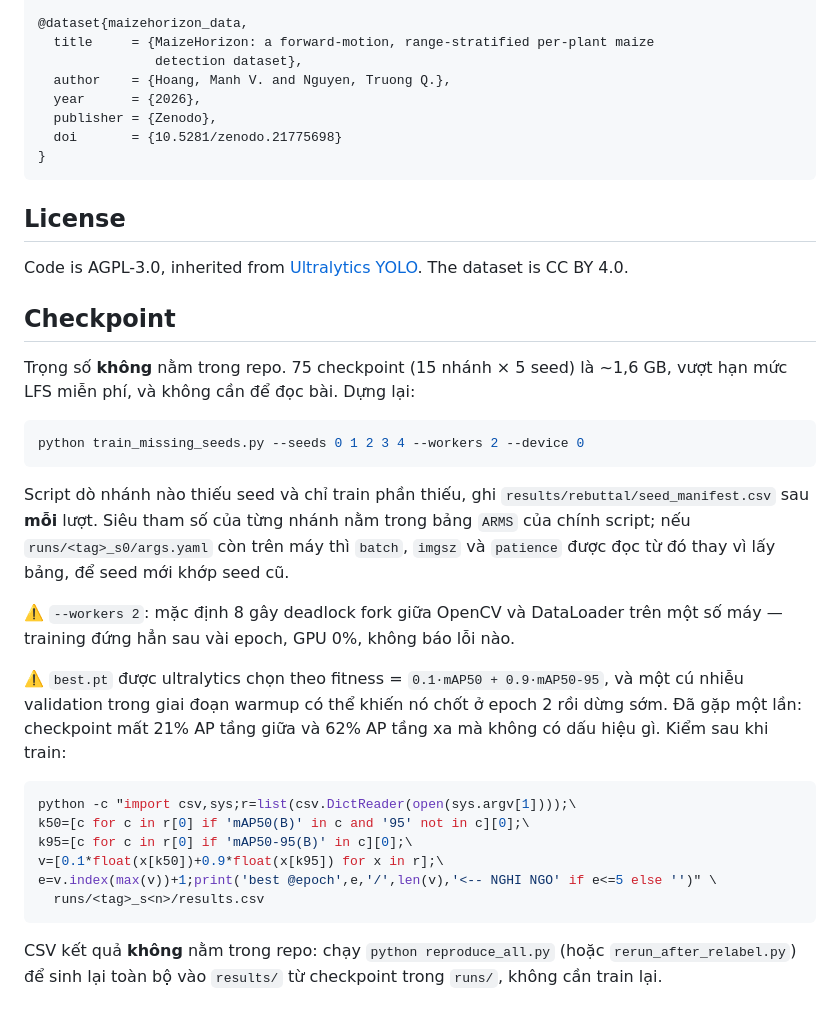
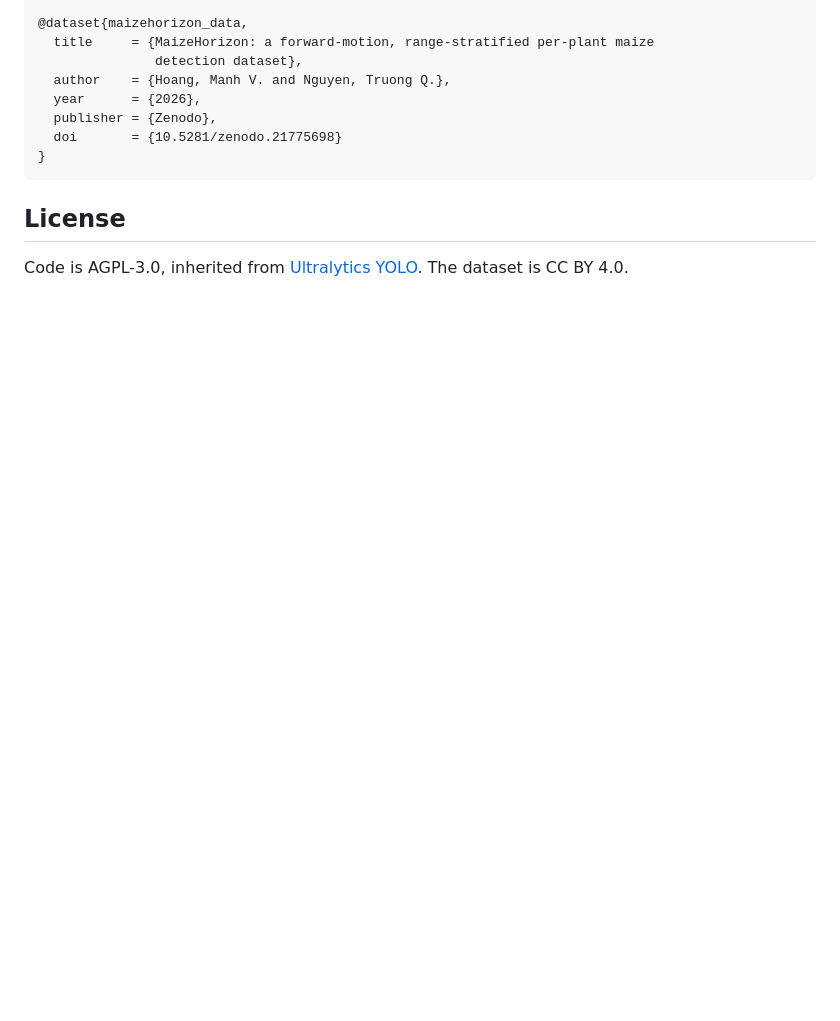
Before and after one commit to manhhv87/MaizeHorizon, a Markdown page: README.md, the part around one of its changes. GitHub-like rendering; blank space fills up the shorter version.

````diff
--- a/README.md
+++ b/README.md
@@ -127,38 +161,3 @@ duplicated.
 Code is AGPL-3.0, inherited from
 [Ultralytics YOLO](https://github.com/ultralytics/ultralytics). The dataset is
 CC BY 4.0.
-
-## Checkpoint
-
-Trọng số **không** nằm trong repo. 75 checkpoint (15 nhánh × 5 seed) là ~1,6 GB, vượt
-hạn mức LFS miễn phí, và không cần để đọc bài. Dựng lại:
-
-```bash
-python train_missing_seeds.py --seeds 0 1 2 3 4 --workers 2 --device 0
-```
-
-Script dò nhánh nào thiếu seed và chỉ train phần thiếu, ghi
-`results/rebuttal/seed_manifest.csv` sau **mỗi** lượt. Siêu tham số của từng nhánh nằm
-trong bảng `ARMS` của chính script; nếu `runs/<tag>_s0/args.yaml` còn trên máy thì
-`batch`, `imgsz` và `patience` được đọc từ đó thay vì lấy bảng, để seed mới khớp seed cũ.
-
-⚠️ `--workers 2`: mặc định 8 gây deadlock fork giữa OpenCV và DataLoader trên một số máy —
-training đứng hẳn sau vài epoch, GPU 0%, không báo lỗi nào.
-
-⚠️ `best.pt` được ultralytics chọn theo fitness = `0.1·mAP50 + 0.9·mAP50-95`, và một cú
-nhiễu validation trong giai đoạn warmup có thể khiến nó chốt ở epoch 2 rồi dừng sớm. Đã
-gặp một lần: checkpoint mất 21% AP tầng giữa và 62% AP tầng xa mà không có dấu hiệu gì.
-Kiểm sau khi train:
-
-```bash
-python -c "import csv,sys;r=list(csv.DictReader(open(sys.argv[1])));\
-k50=[c for c in r[0] if 'mAP50(B)' in c and '95' not in c][0];\
-k95=[c for c in r[0] if 'mAP50-95(B)' in c][0];\
-v=[0.1*float(x[k50])+0.9*float(x[k95]) for x in r];\
-e=v.index(max(v))+1;print('best @epoch',e,'/',len(v),'<-- NGHI NGO' if e<=5 else '')" \
-  runs/<tag>_s<n>/results.csv
-```
-
-CSV kết quả **không** nằm trong repo: chạy `python reproduce_all.py` (hoặc
-`rerun_after_relabel.py`) để sinh lại toàn bộ vào `results/` từ checkpoint trong `runs/`,
-không cần train lại.
````
Also changed, not shown: other parts of README.md (+72 -38 lines).
